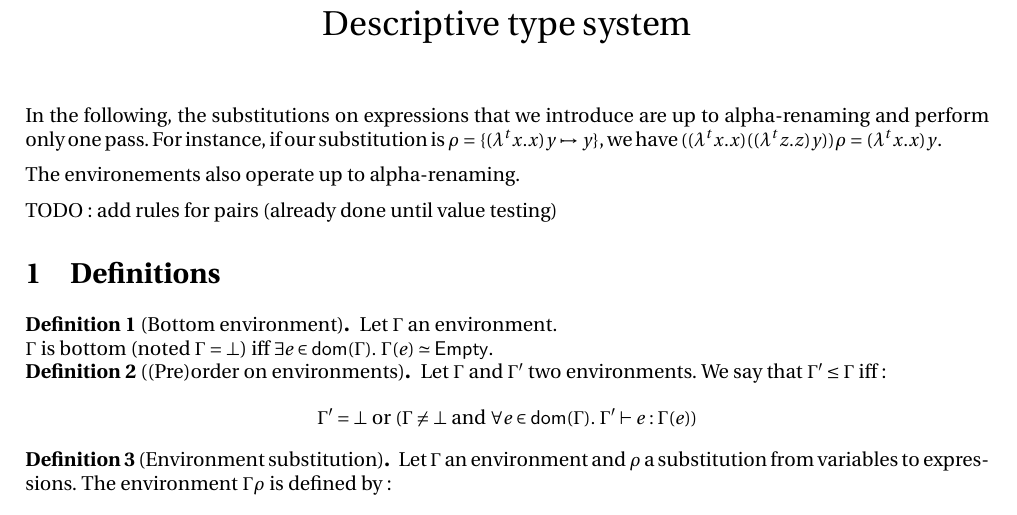
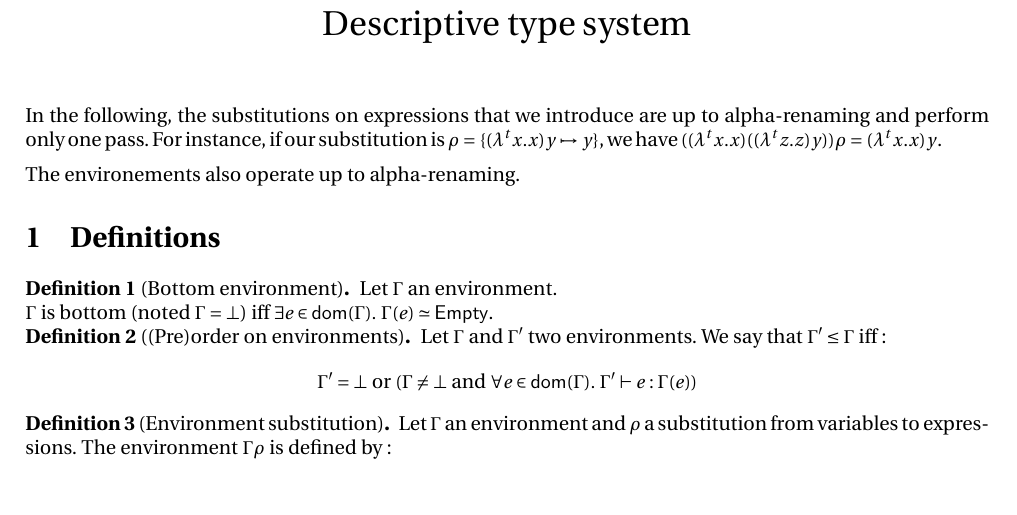
Before and after one commit to E-Sh4rk/TypeInference, a LaTeX document (descriptive/proofs.tex): part of page 1 of 6, cut so that both start at the same text. Compiled offline with pdfLaTeX.

Commit message:
remove todo

```diff
--- a/descriptive/proofs.tex
+++ b/descriptive/proofs.tex
@@ -26,8 +26,6 @@
   For instance, if our substitution is $\rho=\subst {(\lambda^t x. x) y} {y}$, we have $((\lambda^t x. x)((\lambda^t z. z) y))\rho = (\lambda^t x. x) y$.
 
   The environements also operate up to alpha-renaming.
-
-  TODO: add rules for pairs (already done until value testing)
 
     \section{Definitions}
 
```
